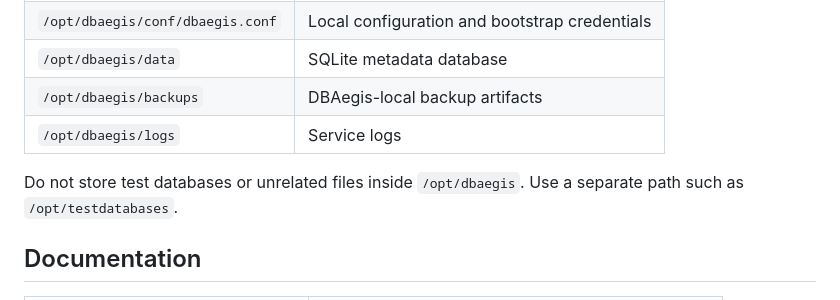
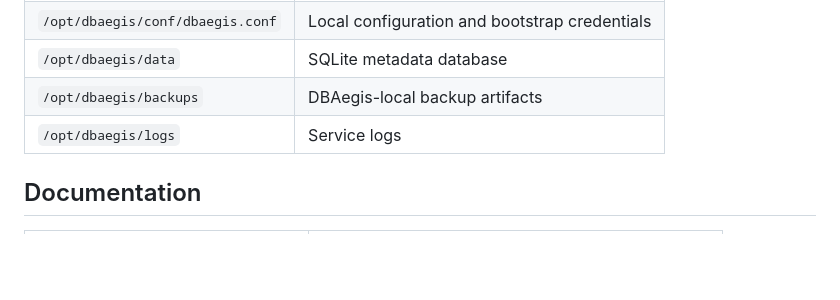
Before and after one commit to ILOGICSOFT/dbaegis-community, a Markdown page: README.md, the part around the change. Rendered like a GitHub page; blank space fills up the shorter version.

Commit message:
Trim community README runtime note

```diff
--- a/README.md
+++ b/README.md
@@ -102,8 +102,6 @@ The installer uses these main paths:
 | `/opt/dbaegis/backups` | DBAegis-local backup artifacts |
 | `/opt/dbaegis/logs` | Service logs |
 
-Do not store test databases or unrelated files inside `/opt/dbaegis`. Use a separate path such as `/opt/testdatabases`.
-
 ## Documentation
 
 | Topic | Document |
```
